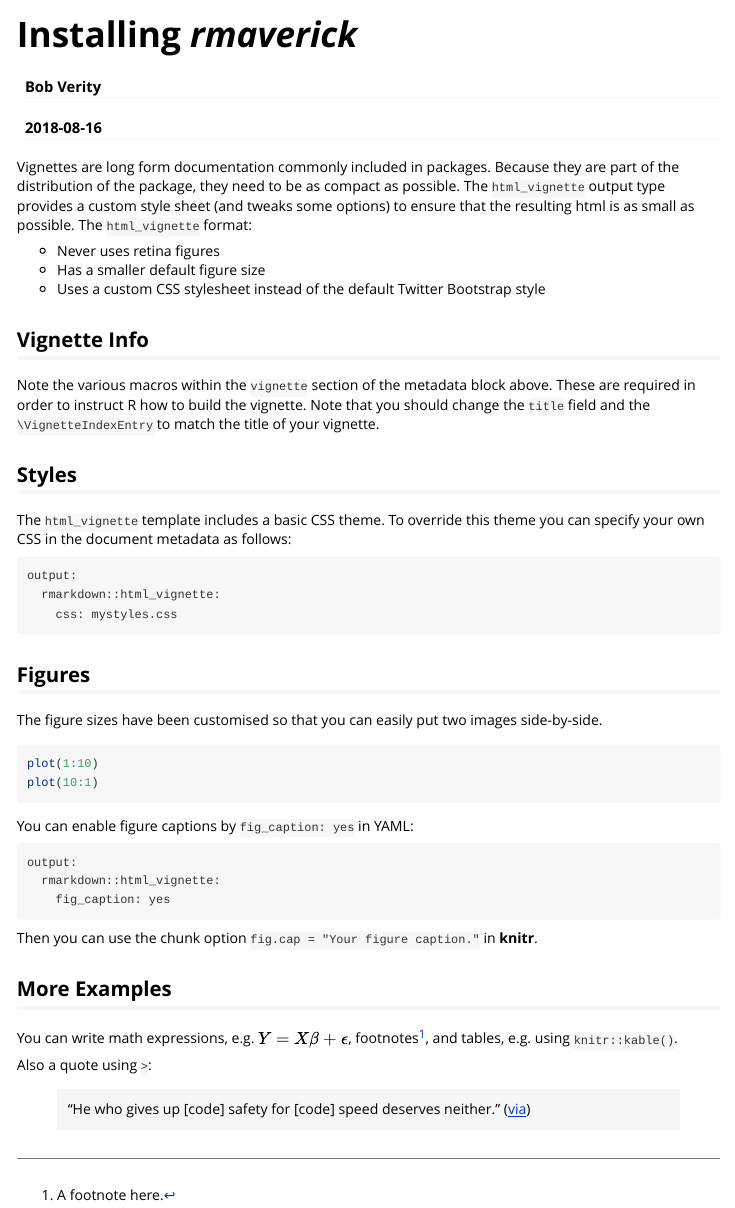
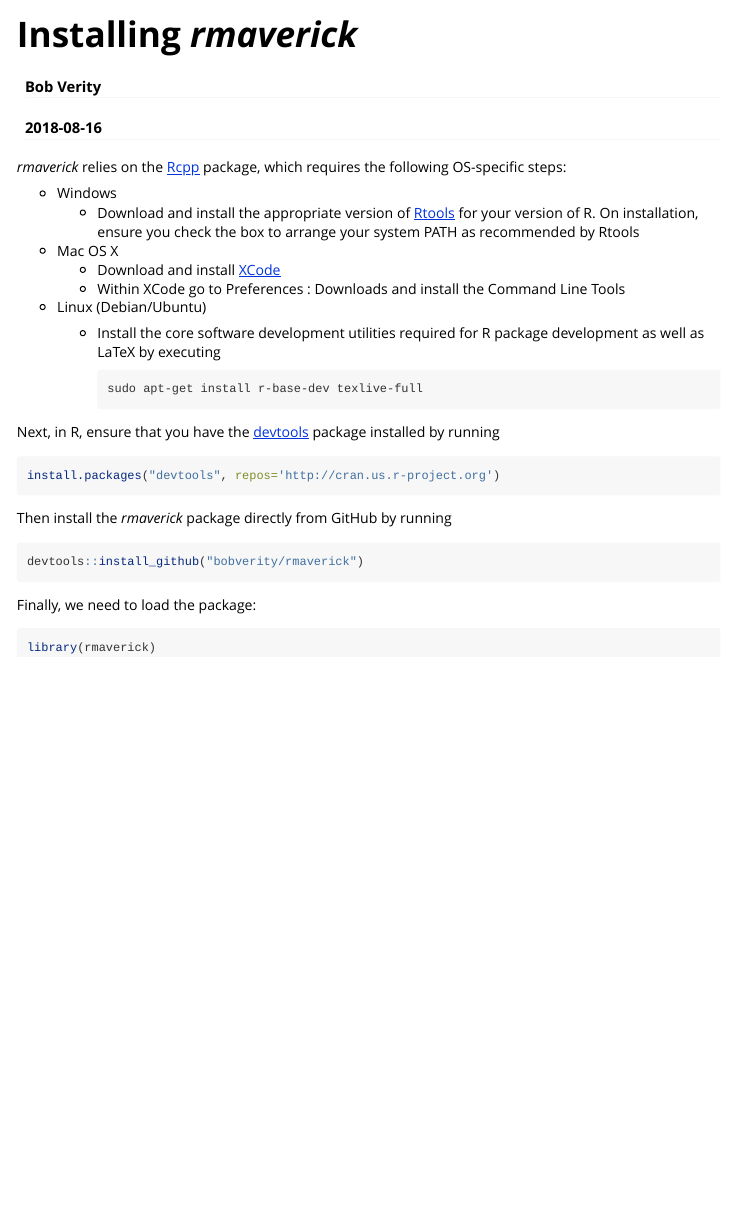
Before and after one commit to bobverity/rmaverick, an R Markdown document (vignettes/installation.Rmd): the page in a window 1100 px wide, from its top. Rendered offline with R 4.5, knitr and Pandoc, with nearby package versions; the code chunks are not run, so their results and figures are left out.

Commit message:
fixed acf bug. Added installation instructions to vignette

````diff
--- a/vignettes/installation.Rmd
+++ b/vignettes/installation.Rmd
@@ -9,50 +9,34 @@ vignette: >
   %\VignetteEncoding{UTF-8}
 ---
 
-Vignettes are long form documentation commonly included in packages. Because they are part of the distribution of the package, they need to be as compact as possible. The `html_vignette` output type provides a custom style sheet (and tweaks some options) to ensure that the resulting html is as small as possible. The `html_vignette` format:
+*rmaverick* relies on the [Rcpp](https://cran.r-project.org/web/packages/Rcpp/index.html) package, which requires the following OS-specific steps:
 
-- Never uses retina figures
-- Has a smaller default figure size
-- Uses a custom CSS stylesheet instead of the default Twitter Bootstrap style
+* Windows
+    - Download and install the appropriate version of [Rtools](https://cran.rstudio.com/bin/windows/Rtools/) for your version of R. On installation, ensure you check the box to arrange your system PATH as recommended by Rtools
+* Mac OS X
+    - Download and install [XCode](http://itunes.apple.com/us/app/xcode/id497799835?mt=12)
+    - Within XCode go to Preferences : Downloads and install the Command Line Tools
+* Linux (Debian/Ubuntu)
+    - Install the core software development utilities required for R package development as well as LaTeX by executing
 
-## Vignette Info
+        ```{}
+        sudo apt-get install r-base-dev texlive-full
+        ```
 
-Note the various macros within the `vignette` section of the metadata block above. These are required in order to instruct R how to build the vignette. Note that you should change the `title` field and the `\VignetteIndexEntry` to match the title of your vignette.
+Next, in R, ensure that you have the [devtools](https://www.rstudio.com/products/rpackages/devtools/) package installed by running
 
-## Styles
-
-The `html_vignette` template includes a basic CSS theme. To override this theme you can specify your own CSS in the document metadata as follows:
-
-    output:
-      rmarkdown::html_vignette:
-        css: mystyles.css
-
-## Figures
-
-The figure sizes have been customised so that you can easily put two images side-by-side.
-
-```{r, fig.show='hold'}
-plot(1:10)
-plot(10:1)
+```{r, eval = FALSE}
+install.packages("devtools", repos='http://cran.us.r-project.org')
 ```
 
-You can enable figure captions by `fig_caption: yes` in YAML:
+Then install the *rmaverick* package directly from GitHub by running
 
-    output:
-      rmarkdown::html_vignette:
-        fig_caption: yes
-
-Then you can use the chunk option `fig.cap = "Your figure caption."` in **knitr**.
-
-## More Examples
-
-You can write math expressions, e.g. $Y = X\beta + \epsilon$, footnotes^[A footnote here.], and tables, e.g. using `knitr::kable()`.
-
-```{r, echo=FALSE, results='asis'}
-knitr::kable(head(mtcars, 10))
+```{r, eval = FALSE}
+devtools::install_github("bobverity/rmaverick")
 ```
 
-Also a quote using `>`:
+Finally, we need to load the package:
 
-> "He who gives up [code] safety for [code] speed deserves neither."
-([via](https://twitter.com/hadleywickham/status/504368538874703872))
+```{r}
+library(rmaverick)
+```
````
Also changed, not shown: R/plot.R (+2 -1 lines), README.Rmd (+1 -1 lines), vignettes/parallel.Rmd (+1 -1 lines), README.md, R_ignore/images/README-unnamed-chunk-21-1.png, R_ignore/images/README-unnamed-chunk-22-1.png, R_ignore/images/README-unnamed-chunk-23-1.png, R_ignore/images/README-unnamed-chunk-23-2.png, R_ignore/images/README-unnamed-chunk-24-1.png, R_ignore/images/README-unnamed-chunk-25-1.png, R_ignore/images/README-unnamed-chunk-25-2.png, 53 other files.
